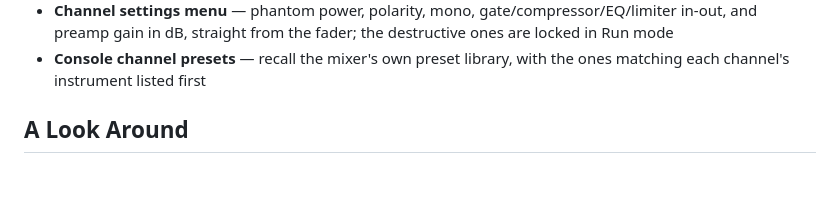
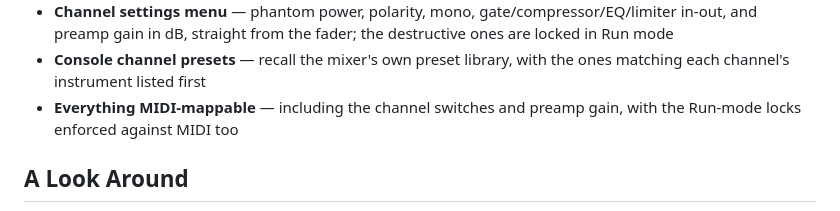
Before and after one commit to sandinak/studiolive-midi-controller, a Markdown page: README.md, the part around the change. GitHub-like rendering; blank space fills up the shorter version.

```diff
--- a/README.md
+++ b/README.md
@@ -25,6 +25,7 @@ MIDI control for Fender(PreSonus) StudioLive III mixers. Map DAW faders and auto
 - **Channel labels, colors & icons** — set based on mixer configuration, with per-DCA color coding
 - **Channel settings menu** — phantom power, polarity, mono, gate/compressor/EQ/limiter in-out, and preamp gain in dB, straight from the fader; the destructive ones are locked in Run mode
 - **Console channel presets** — recall the mixer's own preset library, with the ones matching each channel's instrument listed first
+- **Everything MIDI-mappable** — including the channel switches and preamp gain, with the Run-mode locks enforced against MIDI too
 
 ## A Look Around
 
```
Also changed, not shown: CHANGELOG.md (+2 -0 lines), docs/usage.md (+25 -0 lines), docs/images/main-window-annotated.png, docs/images/main-window.png, docs/images/mapping-modal-switch.png (added), 7 other files.
